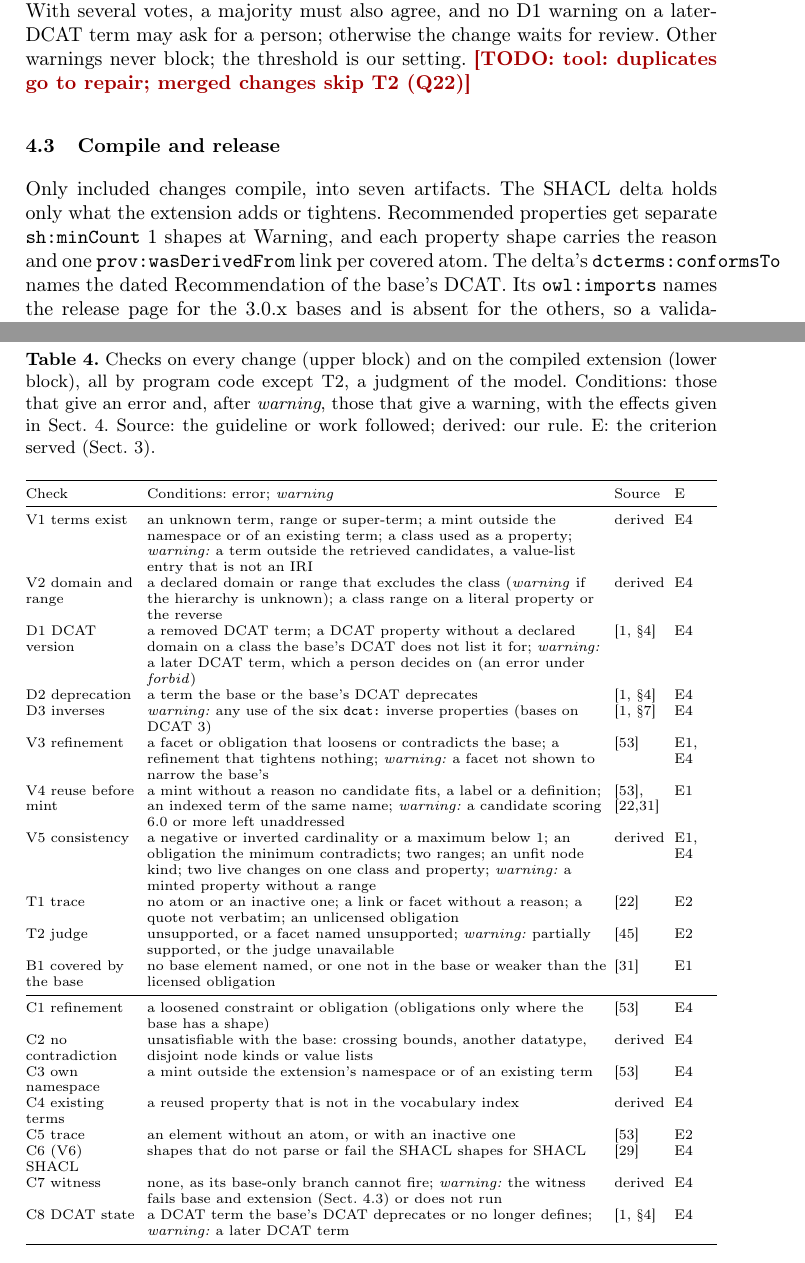
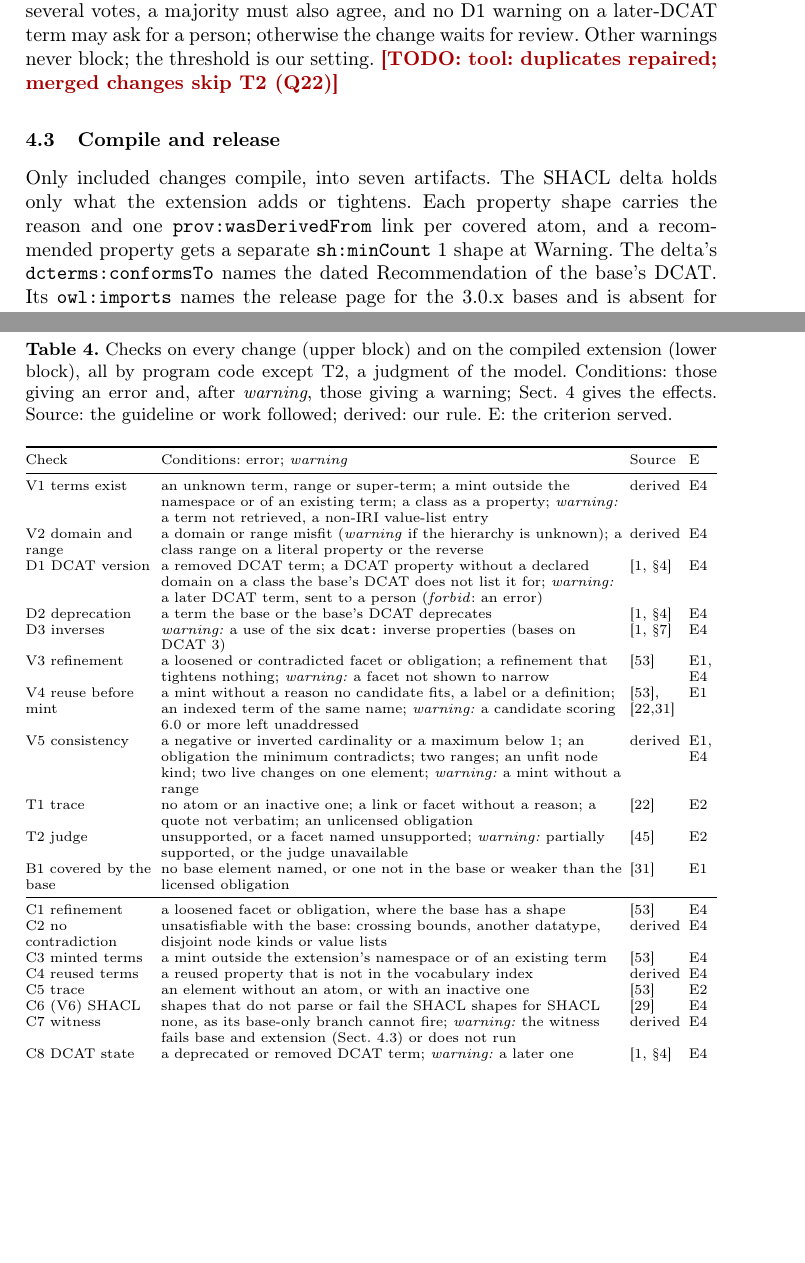
Before and after one commit to jundahuang9123/requirement-based-dcat-profile-extensioner, a LaTeX paper (paper/main.tex, which reads paper/sections/04-pipeline.tex, paper/sections/11-appendix.tex): two parts of pages 8 and 25 of 30 before the commit and two parts of pages 8 and 24 of 30 after it, joined at a grey line, cut so that both start at the same text, the shorter picture padded with empty space. Compiled offline with pdfLaTeX.

Commit message:
Paper: abstract, Sects. 1, 2 and 9 cut to budget; markers shortened

```diff
--- a/paper/sections/04-pipeline.tex
+++ b/paper/sections/04-pipeline.tex
@@ -65,16 +66,16 @@ and property, with the strongest obligation and the tightest bounds, and queues
 A change is auto-accepted when it has no error, automatic acceptance is on and its self-reported confidence is at % src: @5ffd56e B/engine/pipeline.py:246-267; B/contracts.py:598-599, 606 (later_dcat_terms review)
 least 0.5. With several votes, a majority must also agree, and no D1 warning on a later-\acs{DCAT} term may ask
 for a person; otherwise the change waits for review. Other warnings never block; the threshold is our setting. % LITD §7 (no cited work supports self-reported confidence as calibrated)
-\todo{tool: duplicates go to repair; merged changes skip T2 (Q22)} % README tool issues A5, A6 (ENG §7.2-7.3; ISS E7.2, E7.3); see also Q6
+\todo{tool: duplicates repaired; merged changes skip T2 (Q22)} % README tool issues A5, A6 (ENG §7.2-7.3; ISS E7.2, E7.3); see also Q6
 
 \subsection{Compile and release}\label{sec:compile}
 
 Only included changes compile, into seven artifacts. The \ac{SHACL} delta holds only what the extension adds or % src: @5ffd56e B/compile/model.py:47-49; B/engine/pipeline.py:382-392 (seven artefacts)
-tightens. Recommended properties get separate \term{sh:minCount}~1 shapes at Warning, and each property shape % src: @5ffd56e B/compile/shacl.py:3-8, 40-91
-carries the reason and one \term{prov:wasDerivedFrom} link per covered atom. The delta's \term{dcterms:conformsTo}
-names the dated Recommendation of the base's \acs{DCAT}. Its \term{owl:imports} names the release page for the % src: @5ffd56e B/compile/shacl.py:33-38
-3.0.x bases and is absent for the others, so a validator loads the official shapes itself. The other artifacts % src: @5ffd56e B/data/base-profiles/*/profile.yaml:6 (homepage only for 3.0.0, 3.0.1); ISS K10, K11
-are the minted vocabulary, \ac{LinkML} \cite{moxon2026linkml} for a visual profile editor\verify{LinkML output % src: KCU §3.3-3.4; @5ffd56e B/compile/linkml_dsv.py:37-194
+tightens. Each property shape carries the reason and one \term{prov:wasDerivedFrom} link per covered atom, and % src: @5ffd56e B/compile/shacl.py:3-8, 40-91
+a recommended property gets a separate \term{sh:minCount}~1 shape at Warning. The delta's
+\term{dcterms:conformsTo} names the dated Recommendation of the base's \acs{DCAT}. Its \term{owl:imports} % src: @5ffd56e B/compile/shacl.py:33-38
+names the release page for the 3.0.x bases and is absent for the others, so a validator loads the official % src: @5ffd56e B/data/base-profiles/*/profile.yaml:6 (homepage only for 3.0.0, 3.0.1); ISS K10, K11
+shapes itself. The other artifacts are the minted vocabulary, \ac{LinkML} \cite{moxon2026linkml} for a visual profile editor\verify{LinkML output % src: KCU §3.3-3.4; @5ffd56e B/compile/linkml_dsv.py:37-194
 valid; opens in the profile editor}, a \ac{DSV} profile \cite{klimek2026dsv} that, on a 3.0.1 base, profiles % src: @5ffd56e B/data/base-profiles/dcat-ap-3.0.1/dsv-index.json:2-3 (the DSV of DCAT-AP 3.0.1 generated by Dataspecer); KCU §3.4
 Dataspecer's \acs{DSV} of \acs{DCAT-AP}~3.0.1 \cite{klimek2024dataspecer}\verify{DSV output imports into
 Dataspecer}, the ProfileDelta, a trace matrix and documentation.
--- a/paper/sections/11-appendix.tex
+++ b/paper/sections/11-appendix.tex
@@ -80,39 +79,38 @@ workbench of Sect.~\ref{sec:impl}.
 
 \begin{table}[t]
   \caption{Checks on every change (upper block) and on the compiled extension (lower block), all by program % src: @5ffd56e B/engine/pipeline.py:221-244 (T2, the model judge)
-    code except T2, a judgment of the model. Conditions: those that give an error and, after \emph{warning}, those
-    that give a warning, with the effects given in Sect.~\ref{sec:pipeline}. Source: the guideline
-    or work followed; derived: our rule. E: the criterion served (Sect.~\ref{sec:problem}).}
+    code except T2, a judgment of the model. Conditions: those giving an error and, after \emph{warning}, those
+    giving a warning; Sect.~\ref{sec:pipeline} gives the effects. Source: the guideline or work followed;
+    derived: our rule. E: the criterion served.}
   \label{tab:checks}
   \centering\scriptsize
   \setlength{\tabcolsep}{2pt}
-  \begin{tabular}{@{}>{\raggedright\arraybackslash}p{2.0cm}>{\raggedright\arraybackslash}p{8.1cm}%
-      >{\raggedright\arraybackslash}p{0.92cm}>{\raggedright\arraybackslash}p{0.75cm}@{}}
+  \begin{tabular}{@{}>{\raggedright\arraybackslash}p{2.25cm}>{\raggedright\arraybackslash}p{8.13cm}%
+      >{\raggedright\arraybackslash}p{0.9cm}>{\raggedright\arraybackslash}p{0.5cm}@{}}
     \toprule
     Check & Conditions: error; \emph{warning} & Source & E\\
     \midrule
     V1 terms exist % src: @5ffd56e B/engine/verify.py:96-158
-      & an unknown term, range or super-term; a mint outside the namespace or of an existing term; a class used
-        as a property; \emph{warning:} a term outside the retrieved candidates, a value-list entry that is not an IRI
+      & an unknown term, range or super-term; a mint outside the namespace or of an existing term; a class as a
+        property; \emph{warning:} a term not retrieved, a non-IRI value-list entry
       & derived & E4\\
     V2 domain and range % src: @5ffd56e B/engine/verify.py:166-211
-      & a declared domain or range that excludes the class (\emph{warning} if the hierarchy is unknown); a class
-        range on a literal property or the reverse
+      & a domain or range misfit (\emph{warning} if the hierarchy is unknown); a class range on a literal
+        property or the reverse
       & derived & E4\\
     D1 DCAT version % src: @5ffd56e B/engine/verify.py:229-245,259-273; @5ffd56e B/contracts.py:606
-      & a removed DCAT term; a DCAT property without a declared domain on a class the base's
-        DCAT does not list it for; \emph{warning:} a later DCAT term, which a person decides on (an
-        error under \emph{forbid})
+      & a removed DCAT term; a DCAT property without a declared domain on a class the base's DCAT does not list
+        it for; \emph{warning:} a later DCAT term, sent to a person (\emph{forbid}: an error)
       & \cite[\S4]{w3cdcat3} & E4\\ % src: DCAT 3 Sect. 4, the profile definition (@5ffd56e B/data/dcat/dcat-3/spec.html:2631)
     D2 deprecation % src: @5ffd56e B/engine/verify.py:246-257
       & a term the base or the base's DCAT deprecates
       & \cite[\S4]{w3cdcat3} & E4\\ % src: DCAT 3 Sect. 4, the profile definition (@5ffd56e B/data/dcat/dcat-3/spec.html:2631)
     D3 inverses % src: @5ffd56e B/engine/verify.py:274-280; @5ffd56e B/knowledge/dcat_state.py:81,198-200; @5ffd56e B/data/dcat/dcat-3/model.json (11 pairs, 6 with a dcat: inverse; none in dcat-2014 or dcat-2)
-      & \emph{warning:} any use of the six \term{dcat:} inverse properties (bases on DCAT~3)
+      & \emph{warning:} a use of the six \term{dcat:} inverse properties (bases on DCAT~3)
       & \cite[\S7]{w3cdcat3} & E4\\ % src: DCAT 3 Sect. 7, inverse properties (@5ffd56e B/data/dcat/dcat-3/spec.html:5962-5968)
     V3 refinement % src: @5ffd56e B/engine/verify.py:291-357
-      & a facet or obligation that loosens or contradicts the base; a refinement that tightens nothing;
-        \emph{warning:} a facet not shown to narrow the base's
+      & a loosened or contradicted facet or obligation; a refinement that tightens nothing; \emph{warning:} a
+        facet not shown to narrow
       & \cite{semicreuse2026} & E1, E4\\
     V4 reuse before mint % src: @5ffd56e B/engine/verify.py:57,365-399
       & a mint without a reason no candidate fits, a label or a definition; an indexed term of the same name;
@@ -120,8 +118,7 @@ workbench of Sect.~\ref{sec:impl}.
       & \cite{semicreuse2026}, \cite{fathallah2026rigor,lippolis2025ontology} & E1\\
     V5 consistency % src: @5ffd56e B/engine/verify.py:407-434,493-510
       & a negative or inverted cardinality or a maximum below 1; an obligation the minimum contradicts; two
-        ranges; an unfit node kind; two live changes on one class and property; \emph{warning:} a minted
-        property without a range
+        ranges; an unfit node kind; two live changes on one element; \emph{warning:} a mint without a range
       & derived & E1, E4\\
     T1 trace % src: @5ffd56e B/engine/verify.py:442-475
       & no atom or an inactive one; a link or facet without a reason; a quote not verbatim; an unlicensed
@@ -135,15 +132,15 @@ workbench of Sect.~\ref{sec:impl}.
       & \cite{lippolis2025ontology} & E1\\
     \midrule
     C1 refinement % src: @5ffd56e B/conformance/check.py:111-142 (obligation compared only where the base has a shape: :119-120)
-      & a loosened constraint or obligation (obligations only where the base has a shape)
+      & a loosened facet or obligation, where the base has a shape
       & \cite{semicreuse2026} & E4\\
     C2 no contradiction % src: @5ffd56e B/conformance/check.py:143-147; @5ffd56e B/conformance/refinement.py:116,128,133,166,177,195; CONF5:44
       & unsatisfiable with the base: crossing bounds, another datatype, disjoint node kinds or value lists
       & derived & E4\\
-    C3 own namespace % src: @5ffd56e B/conformance/check.py:149-158
+    C3 minted terms % src: @5ffd56e B/conformance/check.py:149-158
       & a mint outside the extension's namespace or of an existing term
       & \cite{semicreuse2026} & E4\\
-    C4 existing terms % src: @5ffd56e B/conformance/check.py:160-168
+    C4 reused terms % src: @5ffd56e B/conformance/check.py:160-168
       & a reused property that is not in the vocabulary index
       & derived & E4\\
     C5 trace % src: @5ffd56e B/conformance/check.py:170-177
@@ -157,8 +154,7 @@ workbench of Sect.~\ref{sec:impl}.
         (Sect.~\ref{sec:compile}) or does not run
       & derived & E4\\
     C8 DCAT state % src: @5ffd56e B/conformance/check.py:64-99
-      & a DCAT term the base's DCAT deprecates or no longer defines; \emph{warning:} a later
-        DCAT term
+      & a deprecated or removed DCAT term; \emph{warning:} a later one
       & \cite[\S4]{w3cdcat3} & E4\\ % src: DCAT 3 Sect. 4, the profile definition (@5ffd56e B/data/dcat/dcat-3/spec.html:2631)
     \bottomrule
   \end{tabular}
```
Also changed, not shown: paper/sections/01-introduction.tex (+1 -1 lines), paper/sections/03-problem.tex (+5 -5 lines), paper/sections/04-pipeline.tex (17 more changed lines), paper/sections/11-appendix.tex (37 more changed lines).
